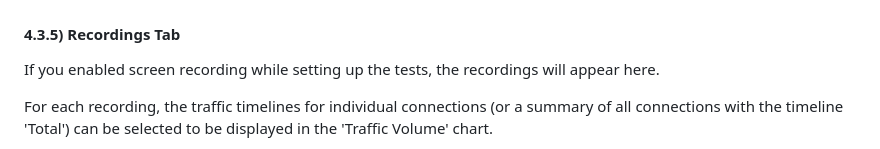
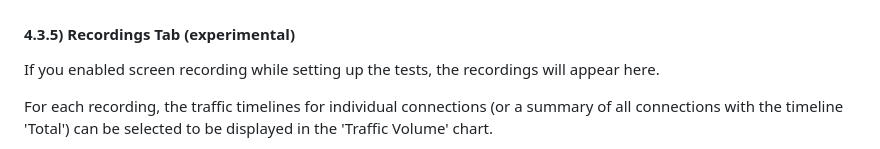
Before and after one commit to c4rl2s0n/PermissionAnalyzerGUI, a Markdown page: README.md, the part around the change. Drawn GitHub-style.

Commit message:
Actualizar README.md

```diff
--- a/README.md
+++ b/README.md
@@ -129,7 +129,7 @@ The colors represent that share of the traffic volume for each test group.
 
 ![Geolocation](./images_readme/analysis_map.png)
 
-#### 4.3.5) Recordings Tab
+#### 4.3.5) Recordings Tab (experimental)
 If you enabled screen recording while setting up the tests, the recordings will appear here.
 
 For each recording, the traffic timelines for individual connections (or a summary of all connections with the timeline 'Total') can be selected to be displayed in the 'Traffic Volume' chart.
```
